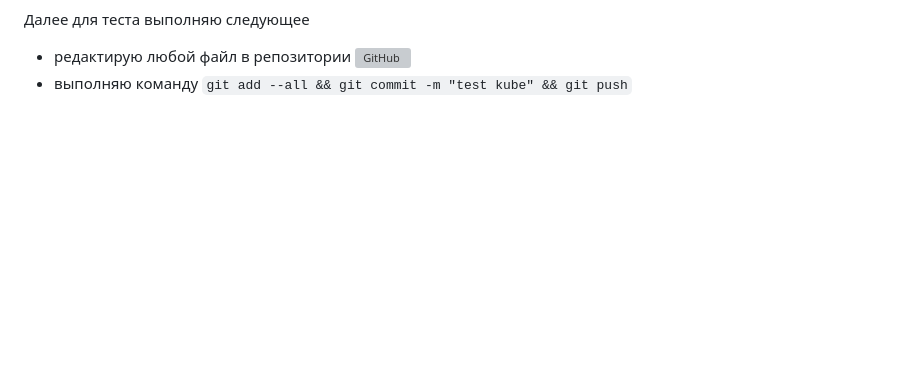
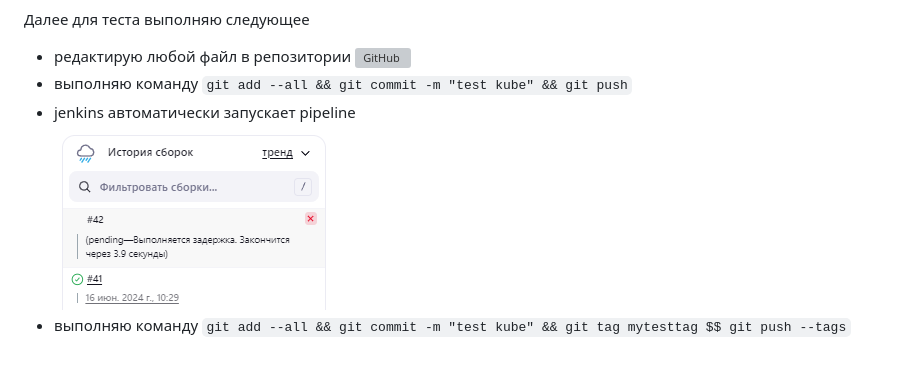
Before and after one commit to djohnii/devops-project, a Markdown page: README.md, the part around the change. Rendered like a GitHub page; pictures changed too: image-2.png (added); blank space fills up the shorter version; grey boxes are pictures that could not be loaded.

Commit message:
test kube

```diff
--- a/README.md
+++ b/README.md
@@ -403,3 +403,6 @@ yc managed-kubernetes cluster get-credentials --id catca7qm6373qprq6ik4 --extern
 Далее для теста выполняю следующее
 - редактирую любой файл в репозитории ![GitHub](https://github.com/djohnii/devops-project)
 - выполняю команду  ``git add --all && git commit -m "test kube" && git push``
+- jenkins автоматически запускает pipeline
+  ![alt text](image-2.png)
+- выполняю команду  ``git add --all && git commit -m "test kube" && git tag mytesttag $$ git push --tags``
```
